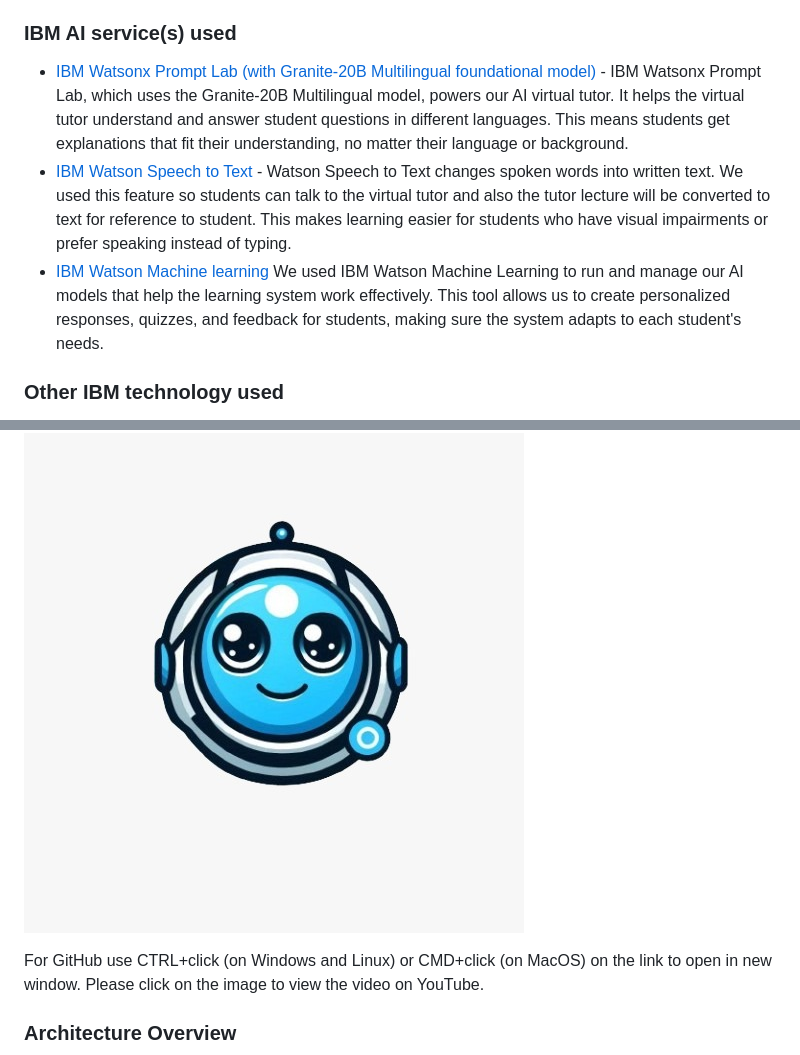
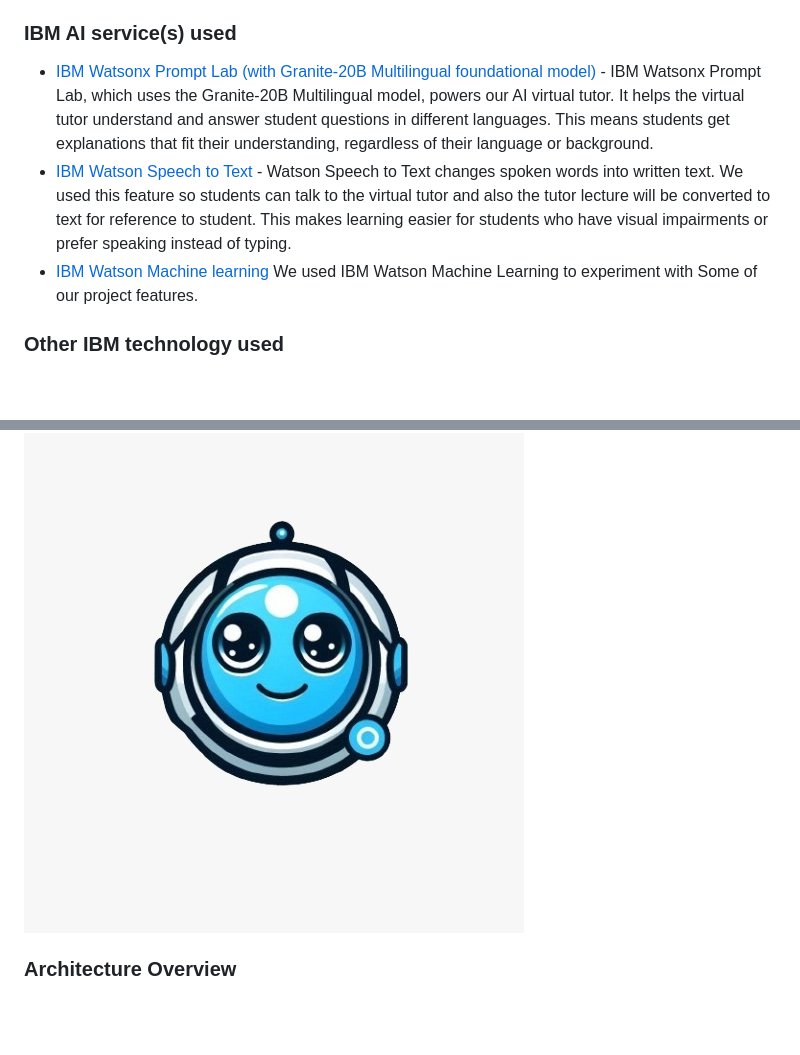
Before and after one commit to MeraTutor/MeraTutor-Webapp, a Markdown page: README.md, 2 parts joined by grey strips. Drawn GitHub-style; blank space fills up the shorter version.

```diff
--- a/README.md
+++ b/README.md
@@ -54,10 +54,10 @@ To solve the problems of personalizing education and making it accessible for al
 This AI-powered learning system personalizes the educational experience for every student, ensuring equitable access to quality education. It continuously adapts to each student’s progress. By acting as a personal tutor, this system empowers all students, regardless of their background or learning challenges, to reach their full potential and thrive in their educational journey.
 
 ### IBM AI service(s) used
-- [IBM Watsonx Prompt Lab (with Granite-20B Multilingual foundational model)](https://www.ibm.com/watsonx?utm_content=SRCWW&p1=Search&p4=43700076605828901&p5=e&gclid=CjwKCAjwysipBhBXEiwApJOcuz1PY3AhyOywNZ75iQZFK1tdjMKvi0V0VIvdY_qeas-M7QReiaDpixoCI2AQAvD_BwE&gclsrc=aw.ds) - IBM Watsonx Prompt Lab, which uses the Granite-20B Multilingual model, powers our AI virtual tutor. It helps the virtual tutor understand and answer student questions in different languages. This means students get explanations that fit their understanding, no matter their language or background.
+- [IBM Watsonx Prompt Lab (with Granite-20B Multilingual foundational model)](https://www.ibm.com/watsonx?utm_content=SRCWW&p1=Search&p4=43700076605828901&p5=e&gclid=CjwKCAjwysipBhBXEiwApJOcuz1PY3AhyOywNZ75iQZFK1tdjMKvi0V0VIvdY_qeas-M7QReiaDpixoCI2AQAvD_BwE&gclsrc=aw.ds) - IBM Watsonx Prompt Lab, which uses the Granite-20B Multilingual model, powers our AI virtual tutor. It helps the virtual tutor understand and answer student questions in different languages. This means students get explanations that fit their understanding, regardless of their language or background.
 - [IBM Watson Speech to Text](https://cloud.ibm.com/catalog/services/spech-to-text) - Watson Speech to Text changes spoken words into written text. We used this feature so students can talk to the virtual tutor and also the tutor lecture will be converted to text for reference to student. This makes learning easier for students who have visual impairments or prefer speaking instead of typing.
 - [IBM Watson Machine learning](https://cloud.ibm.com/catalog/services/watson-machine-learning)
-  We used IBM Watson Machine Learning to run and manage our AI models that help the learning system work effectively. This tool allows us to create personalized responses, quizzes, and feedback for students, making sure the system adapts to each student's needs.
+  We used IBM Watson Machine Learning to experiment with Some of our project features.
 
 ### Other IBM technology used
 - [Cloud Object Storage](https://cloud.ibm.com/objectstorage/create?catalog_query=aHR0cHM6Ly9jbG91ZC5pYm0uY29tL2NhdGFsb2c%2FY2F0ZWdvcnk9c3RvcmFnZSNzZXJ2aWNlcw%3D%3D)
@@ -67,8 +67,6 @@ This service helped us to store our models and provided the expected scalability
 
 [![Demo](./images/tutor.jpeg)](https://www.youtube.com/watch?v=7Wijl7lTYAI "MeraTutor")
 
-For GitHub use CTRL+click (on Windows and Linux) or CMD+click (on MacOS) on the link to open in new window.
-Please click on the image to view the video on YouTube.
 
 ### Architecture Overview
 
```
Also changed, not shown: other parts of README.md (+9 -11 lines).
